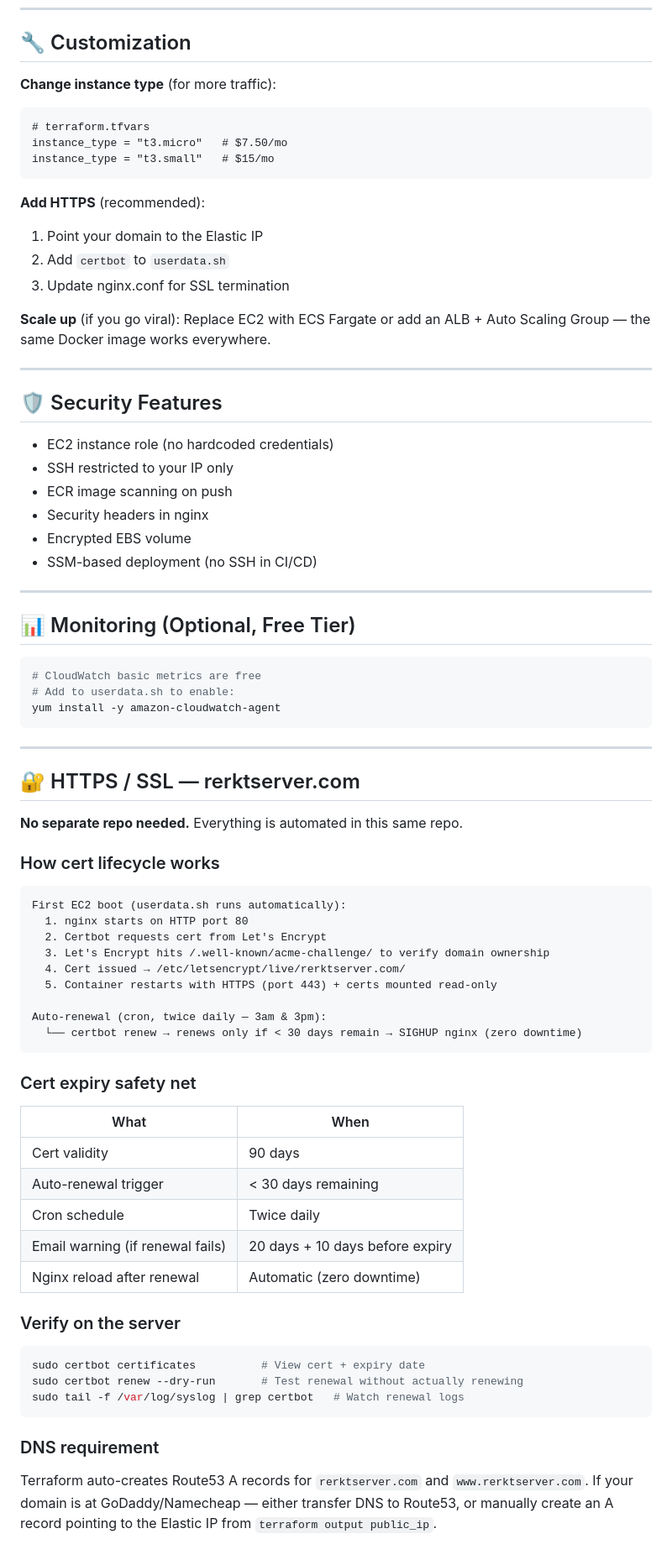
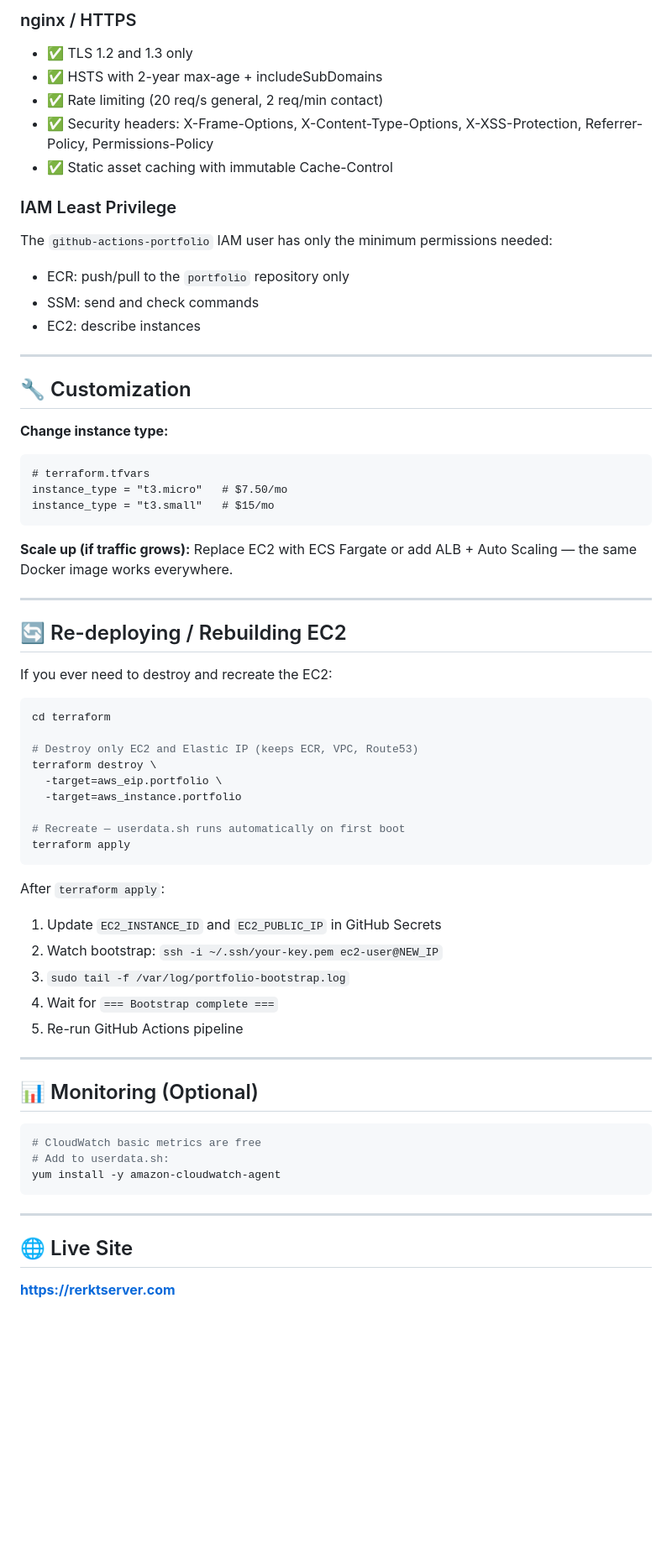
Before and after one commit to rerkted/aws-server, a Markdown page: README.md, the part around one of its changes. Shown at 84% size. GitHub-like rendering; blank space fills up the shorter version.

Commit message:
docs: update README with current architecture and security features

````diff
--- a/README.md
+++ b/README.md
@@ -114,77 +163,67 @@ portfolio/
+### nginx / HTTPS
+- ✅ TLS 1.2 and 1.3 only
+- ✅ HSTS with 2-year max-age + includeSubDomains
+- ✅ Rate limiting (20 req/s general, 2 req/min contact)
+- ✅ Security headers: X-Frame-Options, X-Content-Type-Options, X-XSS-Protection, Referrer-Policy, Permissions-Policy
+- ✅ Static asset caching with immutable Cache-Control
+
+### IAM Least Privilege
+The `github-actions-portfolio` IAM user has only the minimum permissions needed:
+- ECR: push/pull to the `portfolio` repository only
+- SSM: send and check commands
+- EC2: describe instances
+
+---
+
 ## 🔧 Customization
 
-**Change instance type** (for more traffic):
+**Change instance type:**
 ```hcl
 # terraform.tfvars
 instance_type = "t3.micro"   # $7.50/mo
 instance_type = "t3.small"   # $15/mo
 ```
 
-**Add HTTPS** (recommended):
-1. Point your domain to the Elastic IP
-2. Add `certbot` to `userdata.sh`
-3. Update nginx.conf for SSL termination
-
-**Scale up** (if you go viral):
-Replace EC2 with ECS Fargate or add an ALB + Auto Scaling Group — the same Docker image works everywhere.
+**Scale up (if traffic grows):**
+Replace EC2 with ECS Fargate or add ALB + Auto Scaling — the same Docker image works everywhere.
 
 ---
 
-## 🛡️ Security Features
+## 🔄 Re-deploying / Rebuilding EC2
 
-- EC2 instance role (no hardcoded credentials)
-- SSH restricted to your IP only
-- ECR image scanning on push
-- Security headers in nginx
-- Encrypted EBS volume
-- SSM-based deployment (no SSH in CI/CD)
+If you ever need to destroy and recreate the EC2:
+
+```bash
+cd terraform
+
+# Destroy only EC2 and Elastic IP (keeps ECR, VPC, Route53)
+terraform destroy \
+  -target=aws_eip.portfolio \
+  -target=aws_instance.portfolio
+
+# Recreate — userdata.sh runs automatically on first boot
+terraform apply
+```
+
+After `terraform apply`:
+1. Update `EC2_INSTANCE_ID` and `EC2_PUBLIC_IP` in GitHub Secrets
+2. Watch bootstrap: `ssh -i ~/.ssh/your-key.pem ec2-user@NEW_IP`
+3. `sudo tail -f /var/log/portfolio-bootstrap.log`
+4. Wait for `=== Bootstrap complete ===`
+5. Re-run GitHub Actions pipeline
 
 ---
 
-## 📊 Monitoring (Optional, Free Tier)
+## 📊 Monitoring (Optional)
 
 ```bash
 # CloudWatch basic metrics are free
-# Add to userdata.sh to enable:
+# Add to userdata.sh:
 yum install -y amazon-cloudwatch-agent
 ```
 
 ---
 
-## 🔐 HTTPS / SSL — rerktserver.com
+## 🌐 Live Site
 
-**No separate repo needed.** Everything is automated in this same repo.
-
-### How cert lifecycle works
-```
-First EC2 boot (userdata.sh runs automatically):
-  1. nginx starts on HTTP port 80
-  2. Certbot requests cert from Let's Encrypt
-  3. Let's Encrypt hits /.well-known/acme-challenge/ to verify domain ownership
-  4. Cert issued → /etc/letsencrypt/live/rerktserver.com/
-  5. Container restarts with HTTPS (port 443) + certs mounted read-only
-
-Auto-renewal (cron, twice daily — 3am & 3pm):
-  └── certbot renew → renews only if < 30 days remain → SIGHUP nginx (zero downtime)
-```
-
-### Cert expiry safety net
-| What | When |
-|------|------|
-| Cert validity | 90 days |
-| Auto-renewal trigger | < 30 days remaining |
-| Cron schedule | Twice daily |
-| Email warning (if renewal fails) | 20 days + 10 days before expiry |
-| Nginx reload after renewal | Automatic (zero downtime) |
-
-### Verify on the server
-```bash
-sudo certbot certificates          # View cert + expiry date
-sudo certbot renew --dry-run       # Test renewal without actually renewing
-sudo tail -f /var/log/syslog | grep certbot   # Watch renewal logs
-```
-
-### DNS requirement
-Terraform auto-creates Route53 A records for `rerktserver.com` and `www.rerktserver.com`.
-If your domain is at GoDaddy/Namecheap — either transfer DNS to Route53, or manually
-create an A record pointing to the Elastic IP from `terraform output public_ip`.
+**[https://rerktserver.com](https://rerktserver.com)**
````
Also changed, not shown: other parts of README.md (+96 -47 lines).
